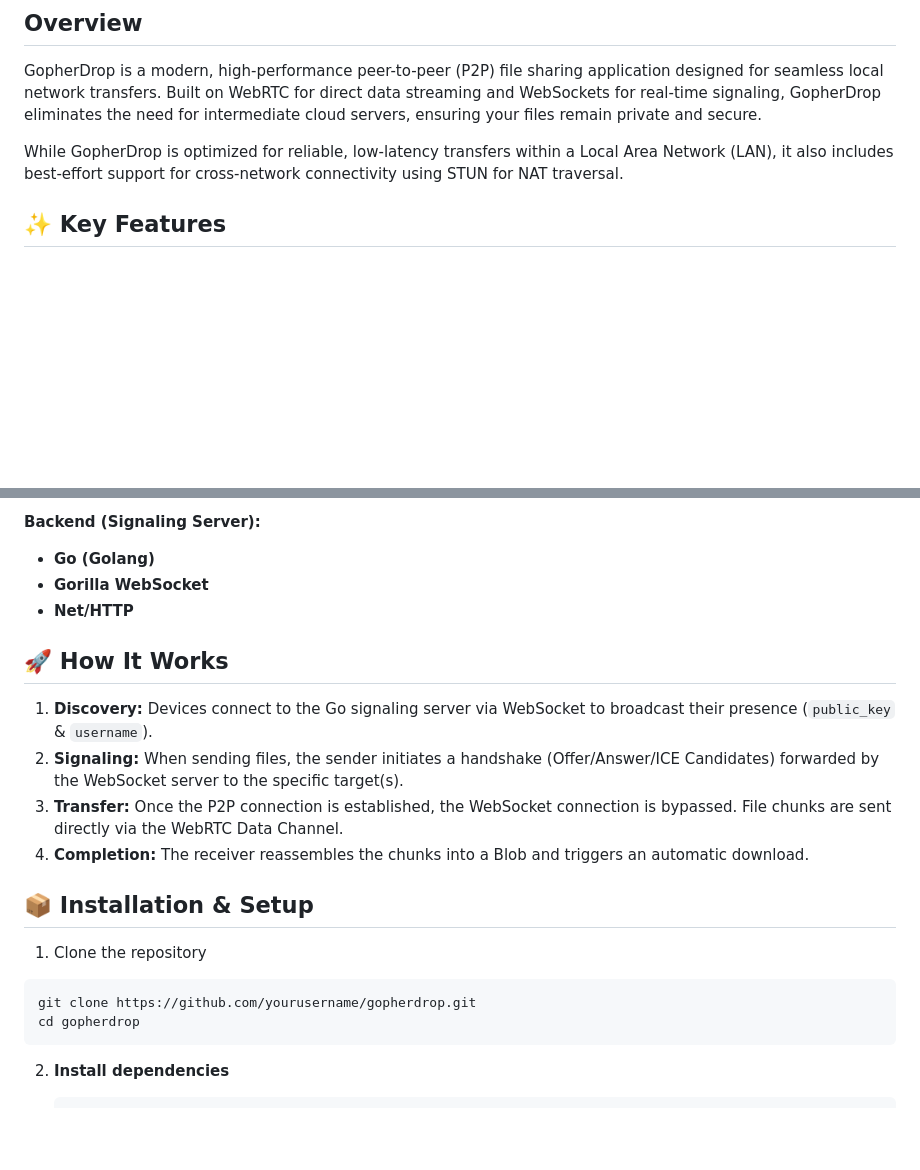
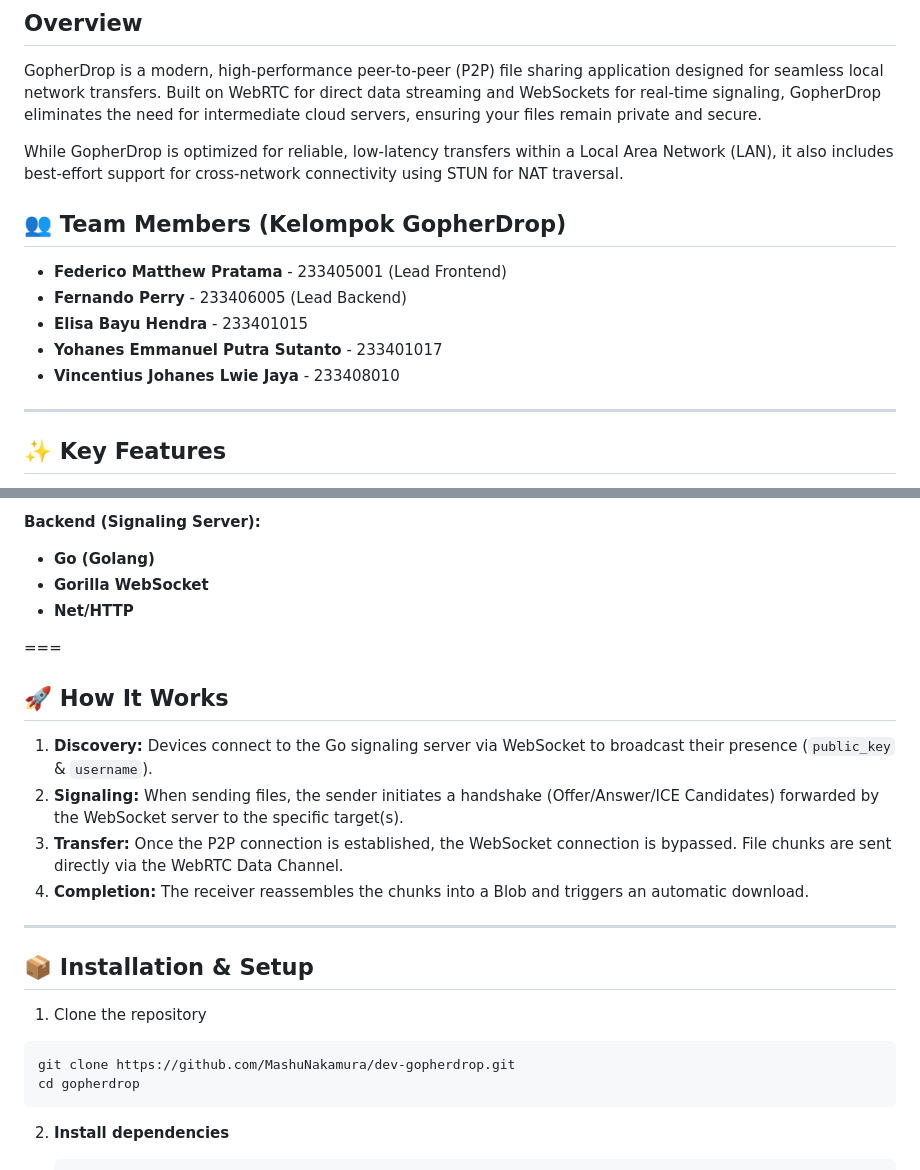
Before and after one commit to MashuNakamura/dev-gopherdrop, a Markdown page: README.md, 2 parts joined by grey strips. Rendered like a GitHub page; blank space fills up the shorter version.

Commit message:
Update README with team members and repo link
Added team members section and updated repository URL.

````diff
--- a/README.md
+++ b/README.md
@@ -5,6 +5,15 @@
 GopherDrop is a modern, high-performance peer-to-peer (P2P) file sharing application designed for seamless local network transfers. Built on WebRTC for direct data streaming and WebSockets for real-time signaling, GopherDrop eliminates the need for intermediate cloud servers, ensuring your files remain private and secure.
 
 While GopherDrop is optimized for reliable, low-latency transfers within a Local Area Network (LAN), it also includes best-effort support for cross-network connectivity using STUN for NAT traversal.
+
+## 👥 Team Members (Kelompok GopherDrop)
+* **Federico Matthew Pratama** - 233405001 (Lead Frontend)
+* **Fernando Perry** - 233406005 (Lead Backend)
+* **Elisa Bayu Hendra** - 233401015
+* **Yohanes Emmanuel Putra Sutanto** - 233401017
+* **Vincentius Johanes Lwie Jaya** - 233408010
+
+---
 
 ## ✨ Key Features
 
@@ -32,6 +43,8 @@ While GopherDrop is optimized for reliable, low-latency transfers within a Local
 * **Gorilla WebSocket**
 * **Net/HTTP**
 
+===
+
 ## 🚀 How It Works
 
 1.  **Discovery:** Devices connect to the Go signaling server via WebSocket to broadcast their presence (`public_key` & `username`).
@@ -39,11 +52,13 @@ While GopherDrop is optimized for reliable, low-latency transfers within a Local
 3.  **Transfer:** Once the P2P connection is established, the WebSocket connection is bypassed. File chunks are sent directly via the WebRTC Data Channel.
 4.  **Completion:** The receiver reassembles the chunks into a Blob and triggers an automatic download.
 
+---
+
 ## 📦 Installation & Setup
 
 1. Clone the repository
 ```bash
-git clone https://github.com/yourusername/gopherdrop.git
+git clone https://github.com/MashuNakamura/dev-gopherdrop.git
 cd gopherdrop
 ```
 
````
Also changed, not shown: other parts of README.md (+4 -0 lines).
